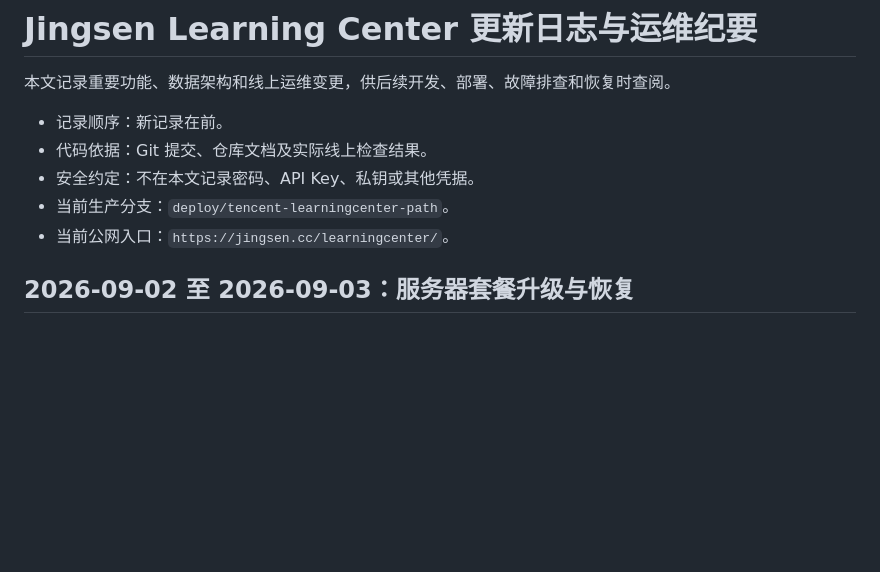
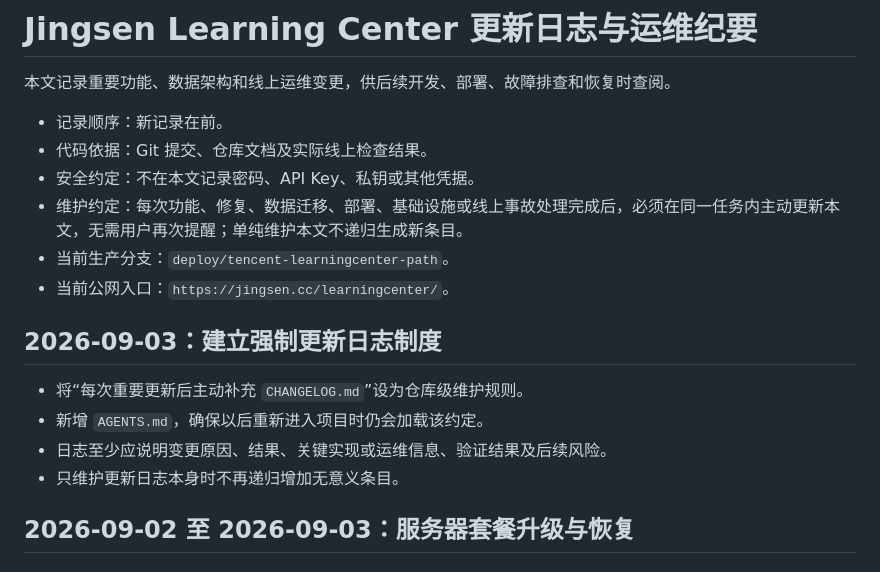
Before and after one commit to chending0418-ship-it/Jingsen-LearningCenter, a Markdown page: CHANGELOG.md, the part around the change. Rendered like a GitHub page; blank space fills up the shorter version.

Commit message:
docs: require changelog updates for project changes

```diff
--- a/CHANGELOG.md
+++ b/CHANGELOG.md
@@ -5,8 +5,16 @@
 - 记录顺序：新记录在前。
 - 代码依据：Git 提交、仓库文档及实际线上检查结果。
 - 安全约定：不在本文记录密码、API Key、私钥或其他凭据。
+- 维护约定：每次功能、修复、数据迁移、部署、基础设施或线上事故处理完成后，必须在同一任务内主动更新本文，无需用户再次提醒；单纯维护本文不递归生成新条目。
 - 当前生产分支：`deploy/tencent-learningcenter-path`。
 - 当前公网入口：`https://jingsen.cc/learningcenter/`。
+
+## 2026-09-03：建立强制更新日志制度
+
+- 将“每次重要更新后主动补充 `CHANGELOG.md`”设为仓库级维护规则。
+- 新增 `AGENTS.md`，确保以后重新进入项目时仍会加载该约定。
+- 日志至少应说明变更原因、结果、关键实现或运维信息、验证结果及后续风险。
+- 只维护更新日志本身时不再递归增加无意义条目。
 
 ## 2026-09-02 至 2026-09-03：服务器套餐升级与恢复
 
```
Also changed, not shown: AGENTS.md (added, +8 -0 lines).
